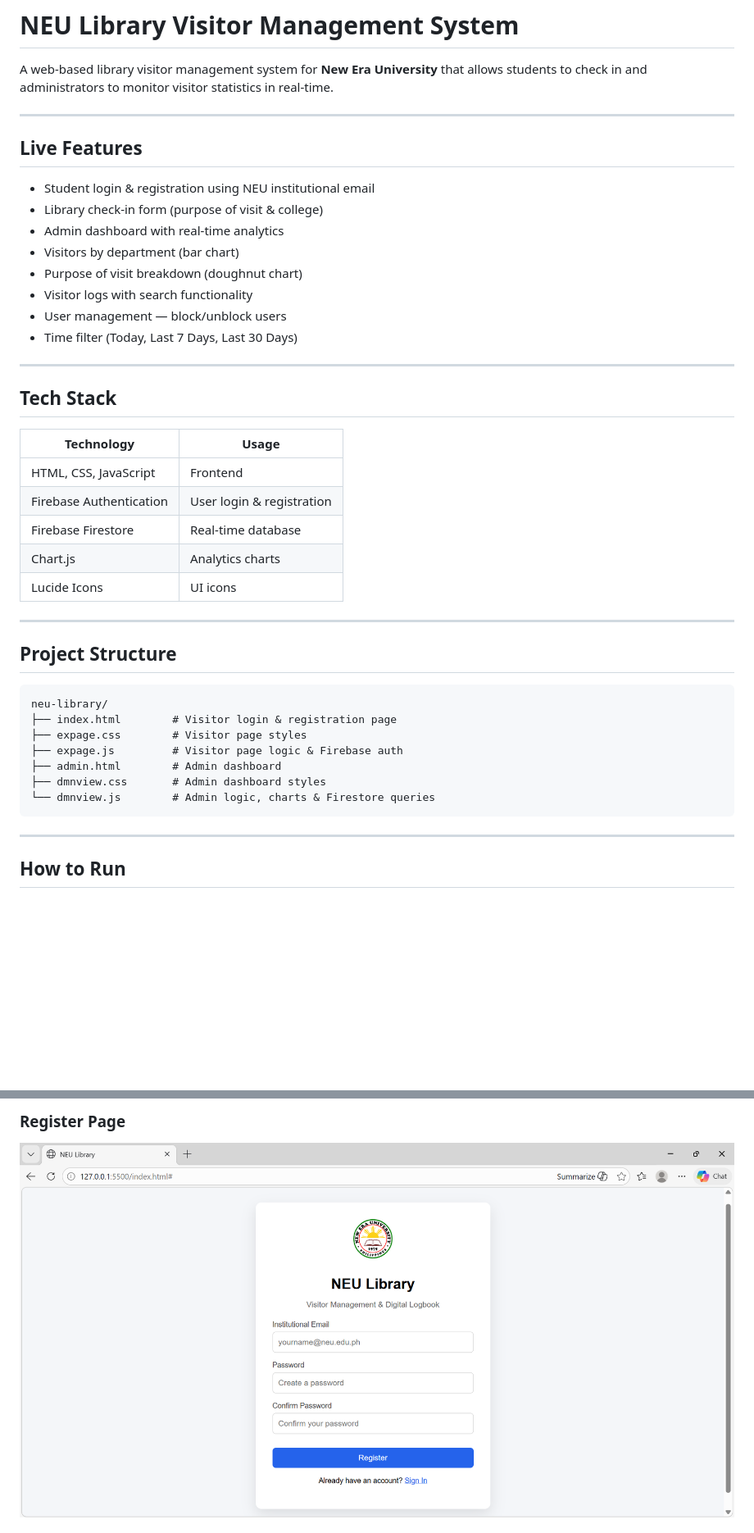
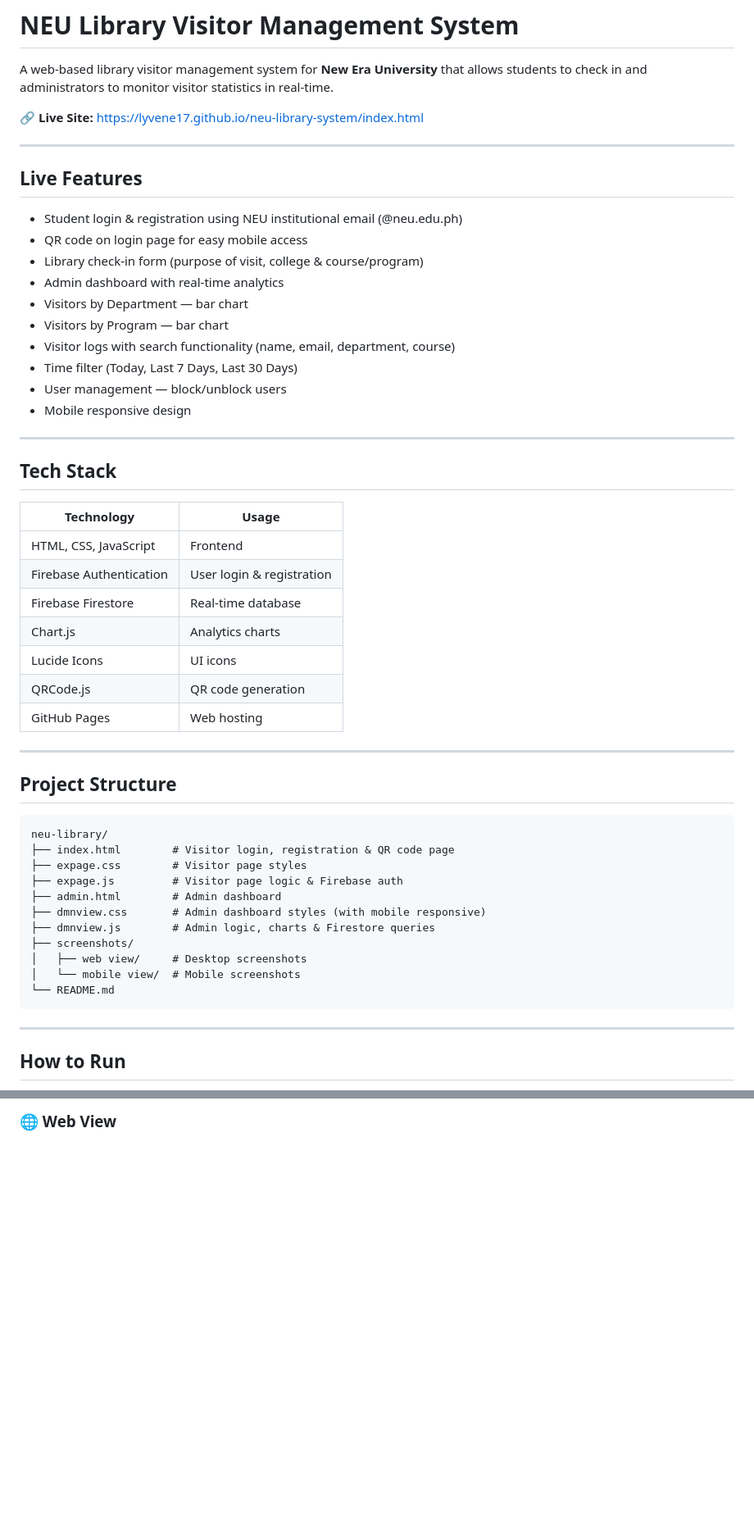
Before and after one commit to lyvene17/neu-library-system, a Markdown page: README.md, 2 parts joined by grey strips. Shown at 82% size. Rendered like a GitHub page; blank space fills up the shorter version.

````diff
--- a/README.md
+++ b/README.md
@@ -1,19 +1,23 @@
 # NEU Library Visitor Management System
 
 A web-based library visitor management system for **New Era University** that allows students to check in and administrators to monitor visitor statistics in real-time.
+
+🔗 **Live Site:** https://lyvene17.github.io/neu-library-system/index.html
 
 ---
 
 ## Live Features
 
-- Student login & registration using NEU institutional email
-- Library check-in form (purpose of visit & college)
+- Student login & registration using NEU institutional email (@neu.edu.ph)
+- QR code on login page for easy mobile access
+- Library check-in form (purpose of visit, college & course/program)
 - Admin dashboard with real-time analytics
-- Visitors by department (bar chart)
-- Purpose of visit breakdown (doughnut chart)
-- Visitor logs with search functionality
+- Visitors by Department — bar chart
+- Visitors by Program — bar chart
+- Visitor logs with search functionality (name, email, department, course)
+- Time filter (Today, Last 7 Days, Last 30 Days)
 - User management — block/unblock users
-- Time filter (Today, Last 7 Days, Last 30 Days)
+- Mobile responsive design
 
 ---
 
@@ -26,18 +30,24 @@ A web-based library visitor management system for **New Era University** that al
 | Firebase Firestore | Real-time database |
 | Chart.js | Analytics charts |
 | Lucide Icons | UI icons |
+| QRCode.js | QR code generation |
+| GitHub Pages | Web hosting |
 
 ---
 
 ## Project Structure
 ```
 neu-library/
-├── index.html        # Visitor login & registration page
+├── index.html        # Visitor login, registration & QR code page
 ├── expage.css        # Visitor page styles
 ├── expage.js         # Visitor page logic & Firebase auth
 ├── admin.html        # Admin dashboard
-├── dmnview.css       # Admin dashboard styles
-└── dmnview.js        # Admin logic, charts & Firestore queries
+├── dmnview.css       # Admin dashboard styles (with mobile responsive)
+├── dmnview.js        # Admin logic, charts & Firestore queries
+├── screenshots/
+│   ├── web view/     # Desktop screenshots
+│   └── mobile view/  # Mobile screenshots
+└── README.md
 ```
 
 ---
@@ -119,4 +133,3 @@ git clone https://github.com/lyvene17/neu-library-system.git
 
-### Register Page
-![Register](screenshots/register.png)
+### 🌐 Web View
 
````
Also changed, not shown: other parts of README.md (+71 -28 lines).
